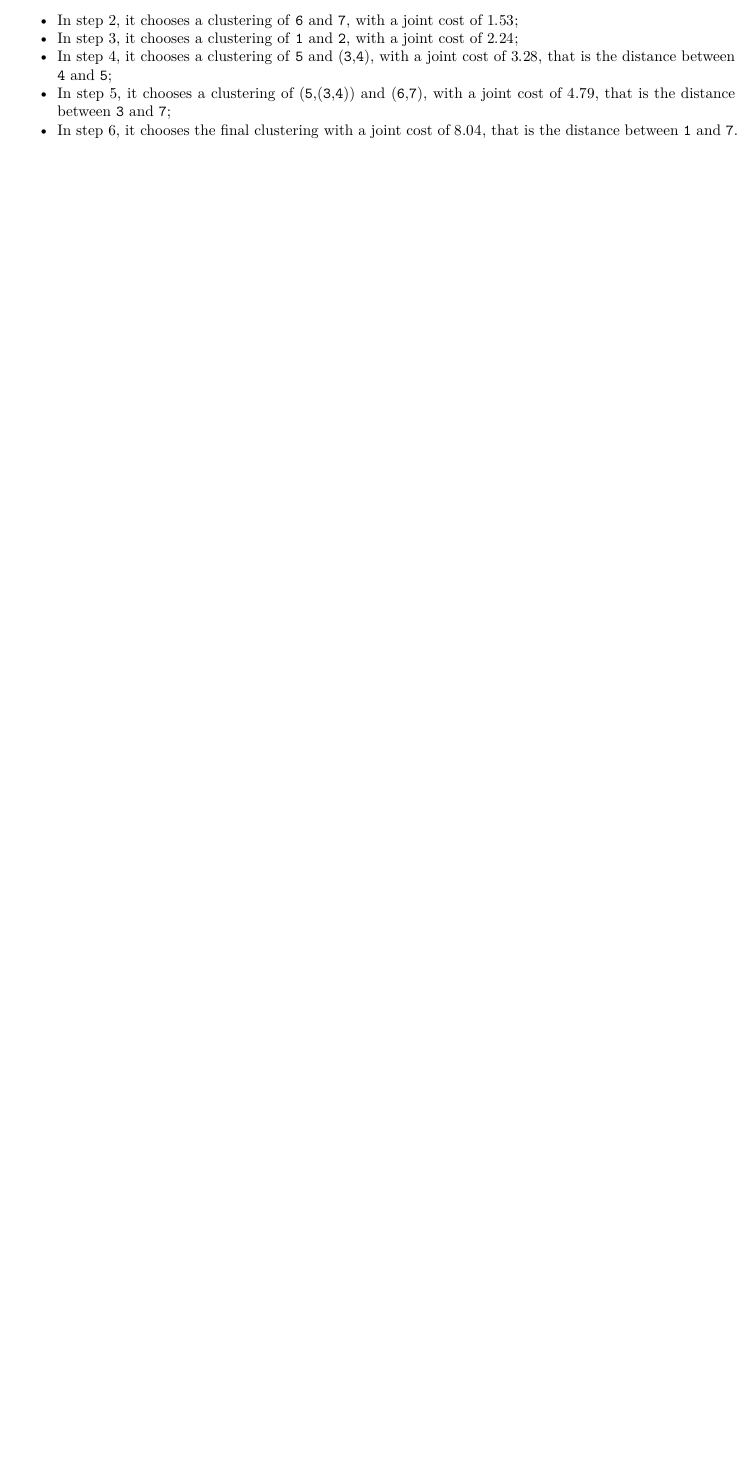
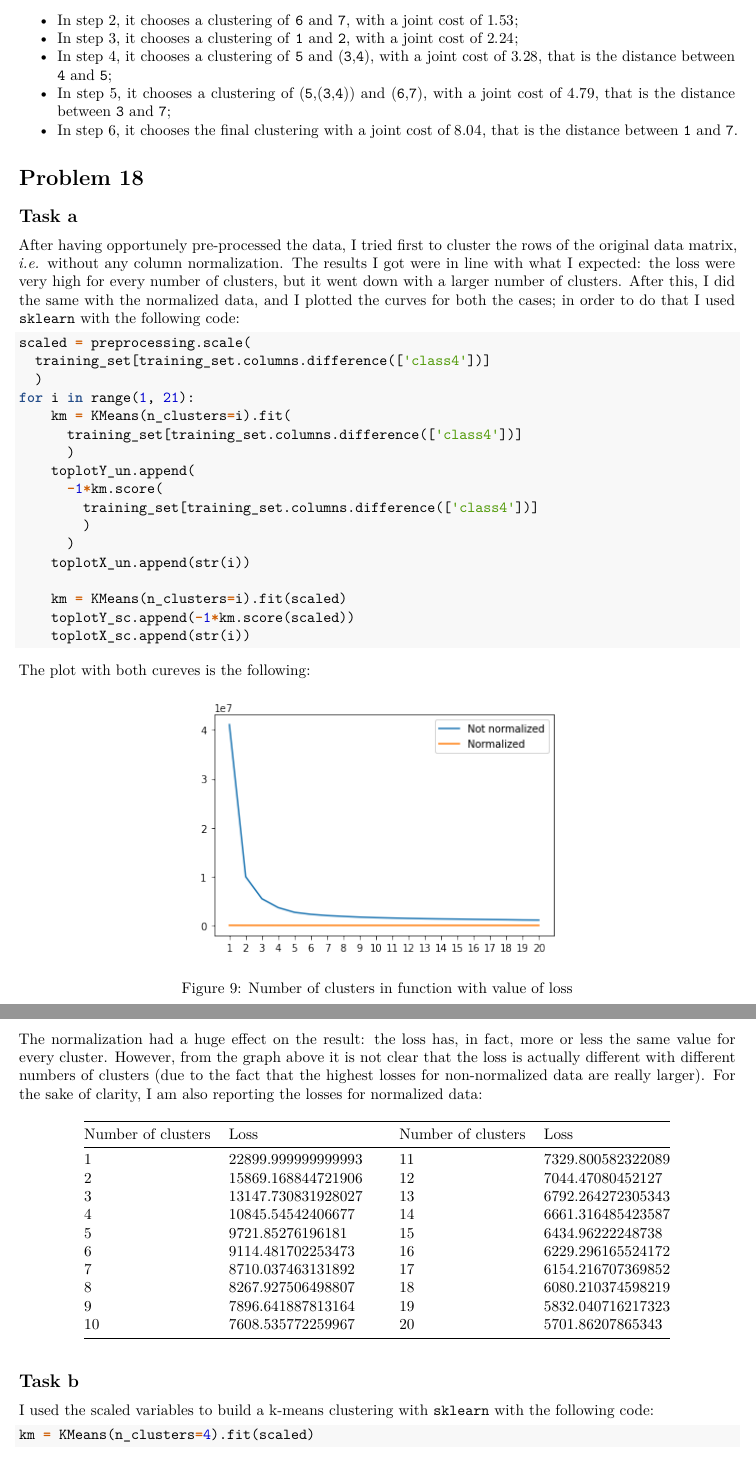
Before and after one commit to enricobu96/iml-exercises, an R Markdown document (set3/doc.Rmd): part of page 6 of 6 before the commit and two parts of pages 6 and 7 of 8 after it, the two joined at a grey line, cut so that both start at the same text, the shorter picture padded with empty space. The pictures show the output file set3/doc.pdf that the author committed with the source.

Commit message:
almost finished ex3 set3

````diff
--- a/set3/doc.Rmd
+++ b/set3/doc.Rmd
@@ -89,3 +89,56 @@ The algorithm works as follows:
 - In step 4, it chooses a clustering of `5` and (`3`,`4`), with a joint cost of $3.28$, that is the distance between `4` and `5`;
 - In step 5, it chooses a clustering of (`5`,(`3`,`4`)) and (`6`,`7`), with a joint cost of $4.79$, that is the distance between `3` and `7`;
 - In step 6, it chooses the final clustering with a joint cost of $8.04$, that is the distance between `1` and `7`.
+
+# Problem 18
+
+## Task a
+
+After having opportunely pre-processed the data, I tried first to cluster the rows of the original data matrix, _i.e._ without any column normalization. The results I got were in line with what I expected: the loss were very high for every number of clusters, but it went down with a larger number of clusters.
+After this, I did the same with the normalized data, and I plotted the curves for both the cases; in order to do that I used `sklearn` with the following code:
+
+```python
+scaled = preprocessing.scale(
+  training_set[training_set.columns.difference(['class4'])]
+  )
+for i in range(1, 21):
+    km = KMeans(n_clusters=i).fit(
+      training_set[training_set.columns.difference(['class4'])]
+      )
+    toplotY_un.append(
+      -1*km.score(
+        training_set[training_set.columns.difference(['class4'])]
+        )
+      )
+    toplotX_un.append(str(i))
+
+    km = KMeans(n_clusters=i).fit(scaled)
+    toplotY_sc.append(-1*km.score(scaled))
+    toplotX_sc.append(str(i))
+```
+
+The plot with both cureves is the following:
+
+![Number of clusters in function with value of loss](img/kmeansnorm.png){width=320px}
+
+The normalization had a huge effect on the result: the loss has, in fact, more or less the same value for every cluster. However, from the graph above it is not clear that the loss is actually different with different numbers of clusters (due to the fact that the highest losses for non-normalized data are really larger). For the sake of clarity, I am also reporting the losses for normalized data:
+
+| Number of clusters | Loss | | Number of clusters | Loss |
+|---|---|---|---|---|
+| 1 | 22899.999999999993 |  | 11 | 7329.800582322089 |
+| 2 | 15869.168844721906 |  | 12 | 7044.47080452127 |
+| 3 | 13147.730831928027 |  | 13 | 6792.264272305343 |
+| 4 | 10845.54542406677 | | 14 | 6661.316485423587 |
+| 5 | 9721.85276196181 |  | 15 | 6434.96222248738 |
+| 6 | 9114.481702253473 | | 16 | 6229.296165524172 |
+| 7 | 8710.037463131892 | | 17 | 6154.216707369852 |
+| 8 | 8267.927506498807 | | 18 | 6080.210374598219 |
+| 9 | 7896.641887813164 | | 19 | 5832.040716217323 |
+| 10 | 7608.535772259967 |  | 20 | 5701.86207865343 |
+
+## Task b
+
+I used the scaled variables to build a k-means clustering with `sklearn` with the following code:
+
+```python
+km = KMeans(n_clusters=4).fit(scaled)
````
Also changed, not shown: set3/doc.pdf, set3/img/cmatrix.png (added), set3/img/histlosses.png (added), set3/img/kmeansnorm.png (added), set3/doc.Rmd (19 more changed lines), 1 other file.
